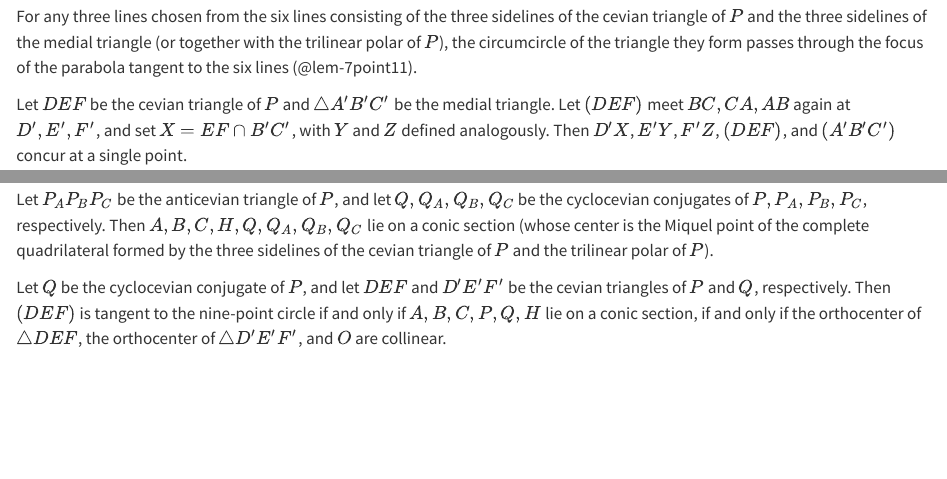
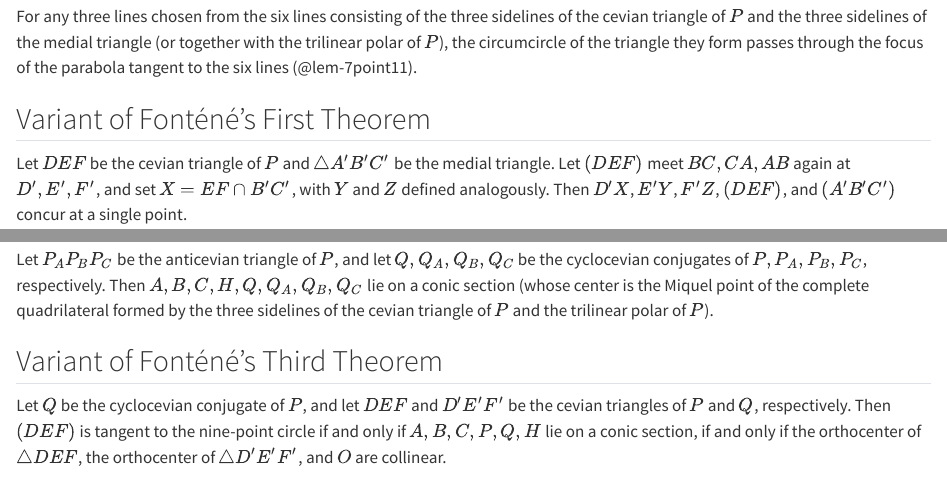
Before and after one commit to ckliao914/Plane-Geometry, a Quarto document (NoteEn/Sec20.qmd): the page in a window 1100 px wide, from 920 px down, and a second part further down, joined at a grey line. Rendered offline with R 4.5, knitr and Pandoc in place of Quarto, with nearby package versions.

Commit message:
Update Sec20.qmd

```diff
--- a/NoteEn/Sec20.qmd
+++ b/NoteEn/Sec20.qmd
@@ -58,6 +58,7 @@ For any three lines chosen from the six lines consisting of the three sidelines
 :::
 
 ::: {#thm-20point1}
+## Variant of Fonténé's First Theorem
 Let $DEF$ be the cevian triangle of $P$ and $\triangle A'B'C'$ be the medial triangle. Let $(DEF)$ meet $BC,CA,AB$ again at $D',E',F'$, and set $X=EF\cap B'C'$, with $Y$ and $Z$ defined analogously. Then $D'X$, $E'Y$, $F'Z$, $(DEF)$, and $(A'B'C')$ concur at a single point.
 :::
 
@@ -136,6 +137,7 @@ Let $P_AP_BP_C$ be the anticevian triangle of $P$, and let $Q,Q_A,Q_B,Q_C$ be th
 :::
 
 ::: {#thm-20point2}
+## Variant of Fonténé's Third Theorem
 Let $Q$ be the cyclocevian conjugate of $P$, and let $DEF$ and $D'E'F'$ be the cevian triangles of $P$ and $Q$, respectively. Then $(DEF)$ is tangent to the nine-point circle if and only if $A,B,C,P,Q,H$ lie on a conic section, if and only if the orthocenter of $\triangle DEF$, the orthocenter of $\triangle D'E'F'$, and $O$ are collinear.
 :::
 
```
